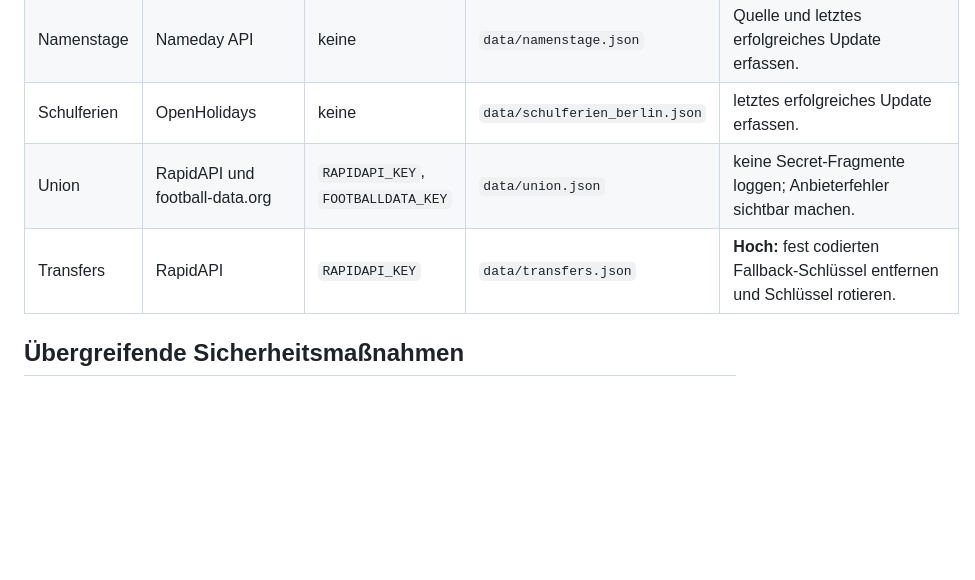
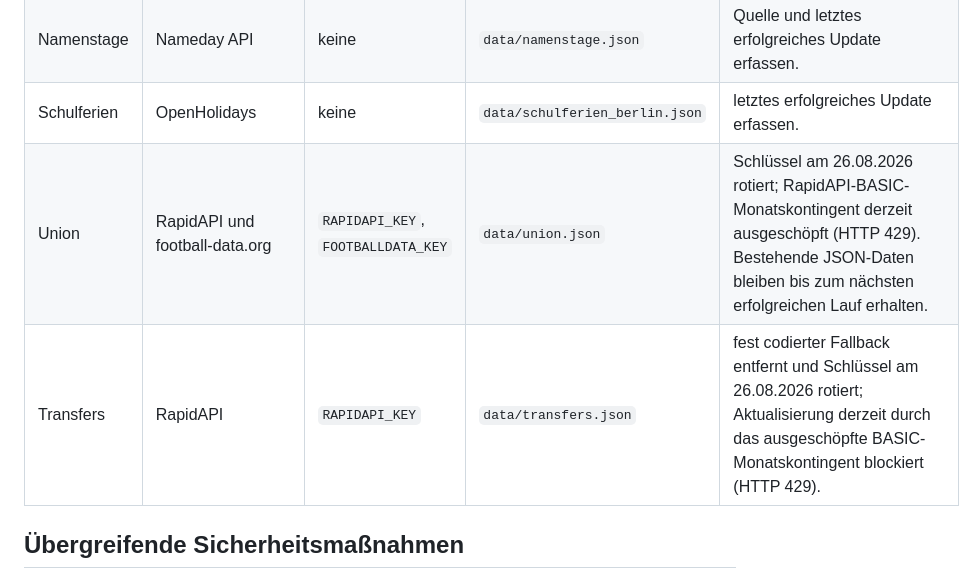
Before and after one commit to zkoberlin/zkoberlin.github.io, a Markdown page: docs/interfaces.md, the part around the change. Rendered like a GitHub page; blank space fills up the shorter version.

Commit message:
docs: RapidAPI-Rotation und Anbieterlimit festhalten

```diff
--- a/docs/interfaces.md
+++ b/docs/interfaces.md
@@ -66,8 +66,8 @@ Der frühere frei parametrierbare `/ical`-Proxy ist entfernt.
 | Geburtstage | Wikidata/Wikipedia | keine | `data/geburtstage.json` | Schema-/Plausibilitätsprüfung ergänzen. |
 | Namenstage | Nameday API | keine | `data/namenstage.json` | Quelle und letztes erfolgreiches Update erfassen. |
 | Schulferien | OpenHolidays | keine | `data/schulferien_berlin.json` | letztes erfolgreiches Update erfassen. |
-| Union | RapidAPI und football-data.org | `RAPIDAPI_KEY`, `FOOTBALLDATA_KEY` | `data/union.json` | keine Secret-Fragmente loggen; Anbieterfehler sichtbar machen. |
-| Transfers | RapidAPI | `RAPIDAPI_KEY` | `data/transfers.json` | **Hoch:** fest codierten Fallback-Schlüssel entfernen und Schlüssel rotieren. |
+| Union | RapidAPI und football-data.org | `RAPIDAPI_KEY`, `FOOTBALLDATA_KEY` | `data/union.json` | Schlüssel am 26.08.2026 rotiert; RapidAPI-BASIC-Monatskontingent derzeit ausgeschöpft (HTTP 429). Bestehende JSON-Daten bleiben bis zum nächsten erfolgreichen Lauf erhalten. |
+| Transfers | RapidAPI | `RAPIDAPI_KEY` | `data/transfers.json` | fest codierter Fallback entfernt und Schlüssel am 26.08.2026 rotiert; Aktualisierung derzeit durch das ausgeschöpfte BASIC-Monatskontingent blockiert (HTTP 429). |
 
 ## Übergreifende Sicherheitsmaßnahmen
 
```
